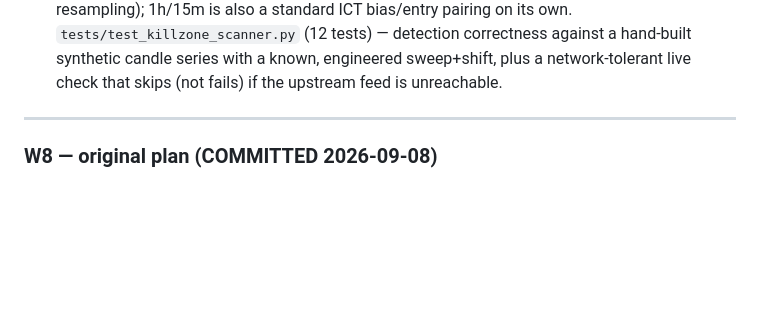
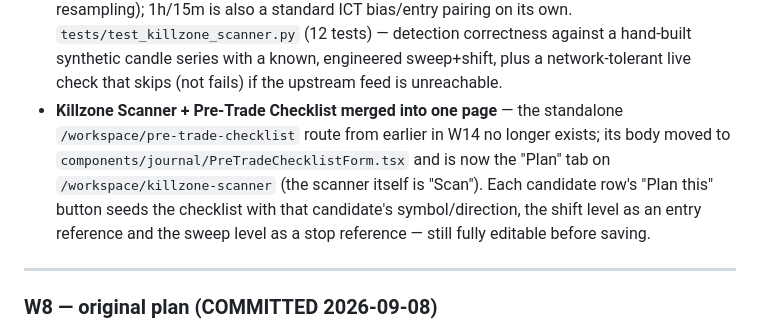
Before and after one commit to ThyrexGG/Trade_Logger, a Markdown page: docs/WEB_MOBILE_PLATFORM_PLAN.md, the part around the change. Drawn GitHub-style; blank space fills up the shorter version.

Commit message:
docs: note the Killzone Scanner + Pre-Trade Checklist page merge
Co-Authored-By: Claude Sonnet 5 <noreply@anthropic.com>

```diff
--- a/docs/WEB_MOBILE_PLATFORM_PLAN.md
+++ b/docs/WEB_MOBILE_PLATFORM_PLAN.md
@@ -689,6 +689,14 @@ than a single planned workstream:
   (12 tests) — detection correctness against a hand-built synthetic candle
   series with a known, engineered sweep+shift, plus a network-tolerant live
   check that skips (not fails) if the upstream feed is unreachable.
+- **Killzone Scanner + Pre-Trade Checklist merged into one page** — the
+  standalone `/workspace/pre-trade-checklist` route from earlier in W14 no
+  longer exists; its body moved to
+  `components/journal/PreTradeChecklistForm.tsx` and is now the "Plan" tab
+  on `/workspace/killzone-scanner` (the scanner itself is "Scan"). Each
+  candidate row's "Plan this" button seeds the checklist with that
+  candidate's symbol/direction, the shift level as an entry reference and
+  the sweep level as a stop reference — still fully editable before saving.
 
 ---
 
```
